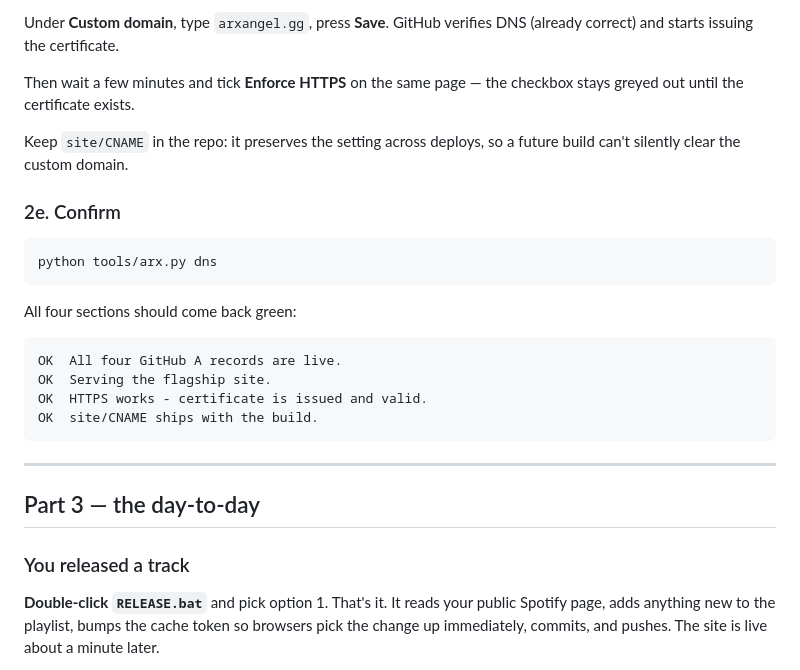
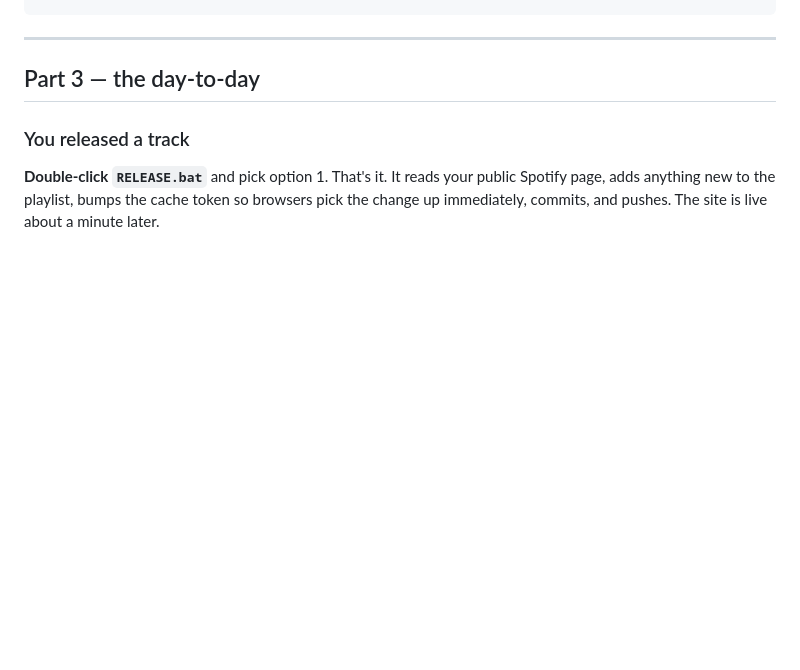
Before and after one commit to Arxangel-gg/arxangel.gg, a Markdown page: DEPLOY.md, the part around one of its changes. GitHub-like rendering; blank space fills up the shorter version.

````diff
--- a/DEPLOY.md
+++ b/DEPLOY.md
@@ -114,25 +66,3 @@ Open <https://github.com/Arxangel-gg/arxangel.gg/settings/pages>
-Under **Custom domain**, type `arxangel.gg`, press **Save**. GitHub verifies DNS
-(already correct) and starts issuing the certificate.
-
-Then wait a few minutes and tick **Enforce HTTPS** on the same page — the
-checkbox stays greyed out until the certificate exists.
-
-Keep `site/CNAME` in the repo: it preserves the setting across deploys, so a
-future build can't silently clear the custom domain.
-
-### 2e. Confirm
-
-```bash
-python tools/arx.py dns
-```
-
-All four sections should come back green:
-
-```
-OK  All four GitHub A records are live.
-OK  Serving the flagship site.
-OK  HTTPS works - certificate is issued and valid.
-OK  site/CNAME ships with the build.
 ```
 
 ---
````
Also changed, not shown: other parts of DEPLOY.md (+14 -62 lines).
